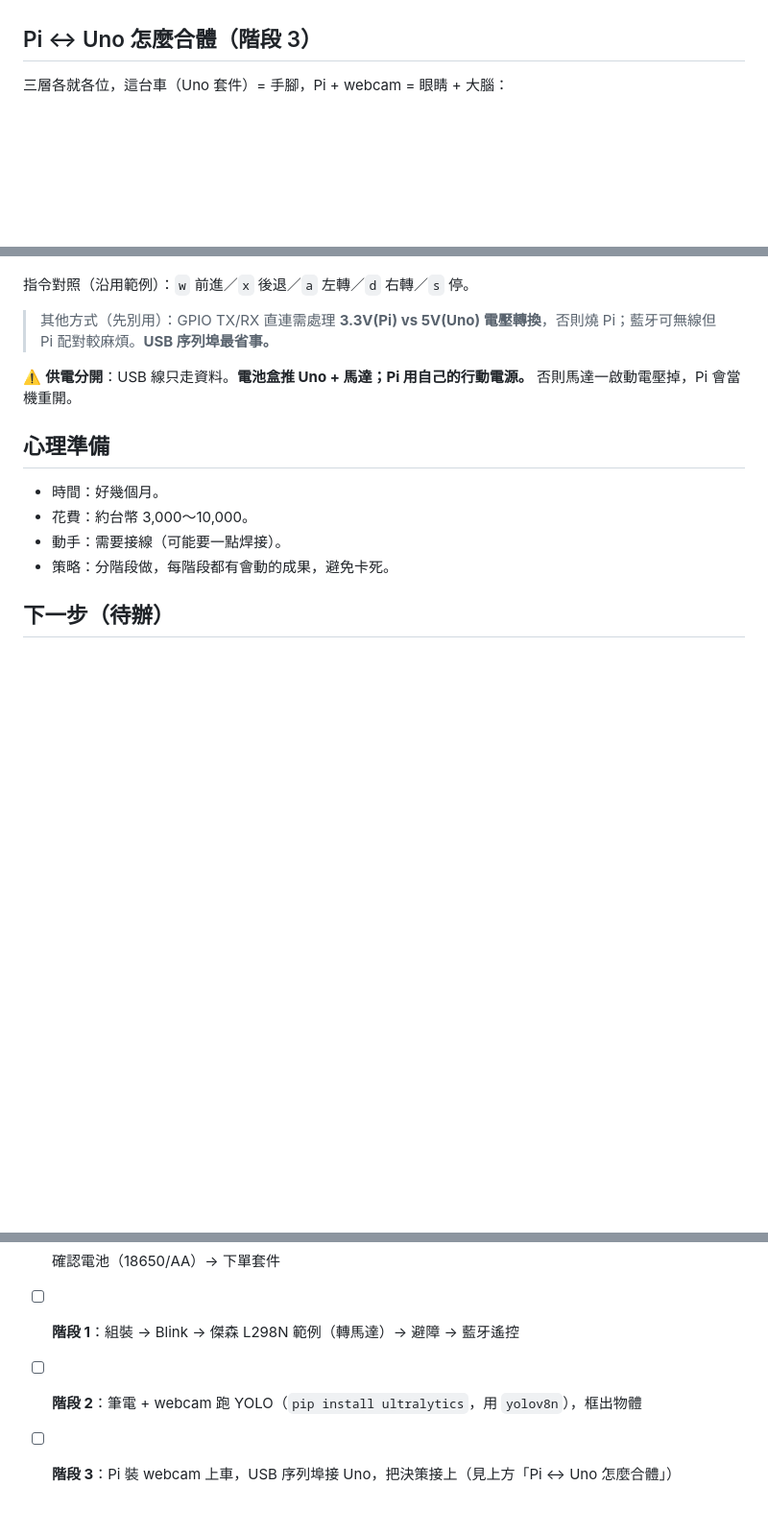
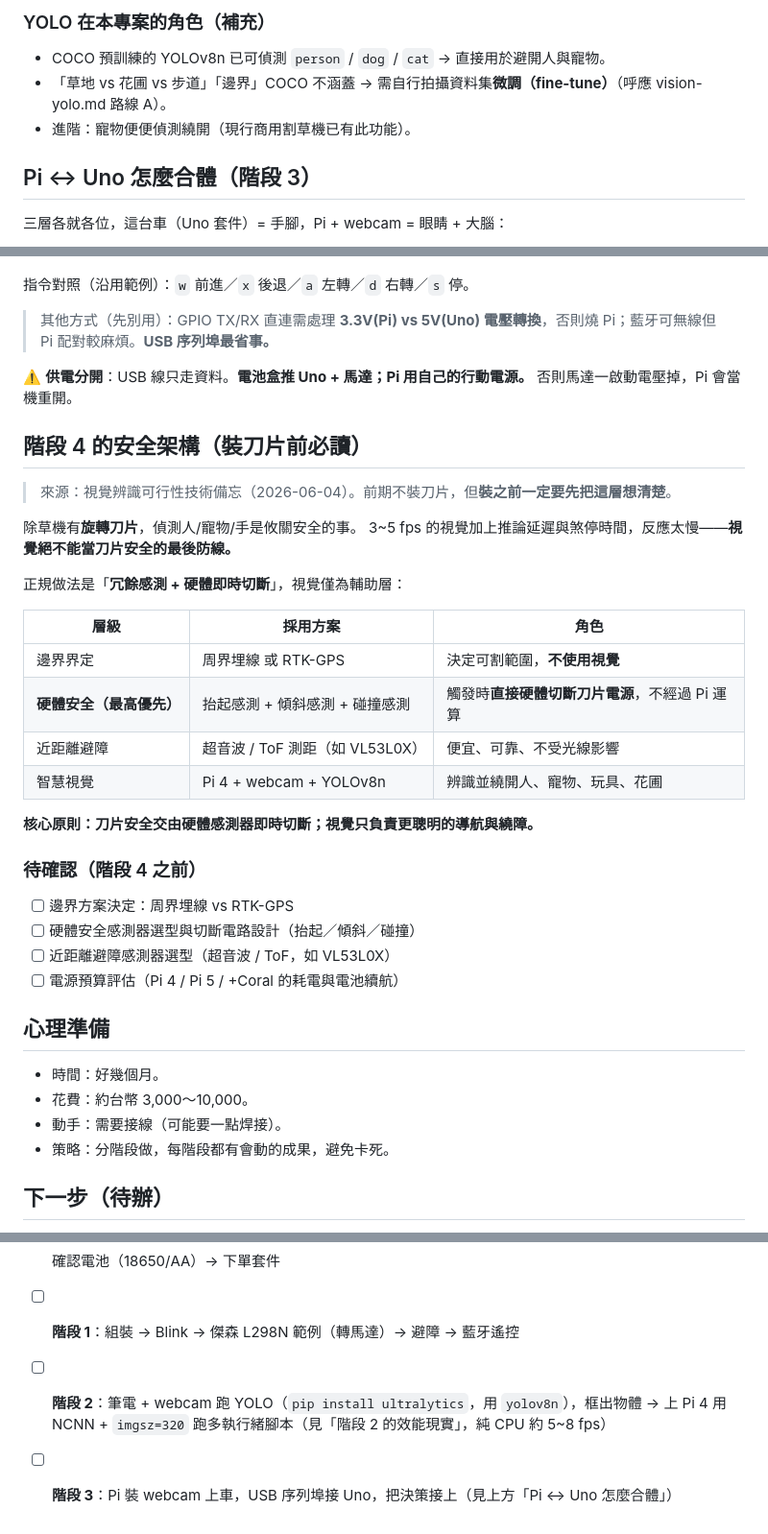
Before and after one commit to joechiboo/greenkeeper, a Markdown page: docs/hardware-roadmap.md, 3 parts joined by grey strips. Shown at 96% size. GitHub-like rendering; blank space fills up the shorter version.

Commit message:
docs: 整合 Pi 4 視覺可行性備忘（fps 實測/優化腳本/安全架構）
階段 2：補上 Pi 4 純 CPU 跑 YOLOv8n 的 fps 實測與優化手法
（NCNN/imgsz=320/多執行緒丟舊影格），附即時偵測腳本與升級路徑。
階段 4：新增刀片安全架構——冗餘感測 + 硬體即時切斷，視覺僅輔助；
邊界用埋線/RTK-GPS 不靠視覺。去除與現有文檔重複的三層架構等內容。

```diff
--- a/docs/hardware-roadmap.md
+++ b/docs/hardware-roadmap.md
@@ -72,3 +149,9 @@ GreenKeeper 不只停在模擬器，目標是做出**一台真實、會自己走
+### YOLO 在本專案的角色（補充）
+
+- COCO 預訓練的 YOLOv8n 已可偵測 `person` / `dog` / `cat` → 直接用於避開人與寵物。
+- 「草地 vs 花圃 vs 步道」「邊界」COCO 不涵蓋 → 需自行拍攝資料集**微調（fine-tune）**（呼應 vision-yolo.md 路線 A）。
+- 進階：寵物便便偵測繞開（現行商用割草機已有此功能）。
+
 ## Pi ↔ Uno 怎麼合體（階段 3）
 
 三層各就各位，這台車（Uno 套件）= 手腳，Pi + webcam = 眼睛 + 大腦：
@@ -91,6 +174,31 @@ GreenKeeper 不只停在模擬器，目標是做出**一台真實、會自己走
 
 ⚠️ **供電分開**：USB 線只走資料。**電池盒推 Uno + 馬達；Pi 用自己的行動電源。** 否則馬達一啟動電壓掉，Pi 會當機重開。
 
+## 階段 4 的安全架構（裝刀片前必讀）
+
+> 來源：視覺辨識可行性技術備忘（2026-06-04）。前期不裝刀片，但**裝之前一定要先把這層想清楚**。
+
+除草機有**旋轉刀片**，偵測人/寵物/手是攸關安全的事。
+3~5 fps 的視覺加上推論延遲與煞停時間，反應太慢——**視覺絕不能當刀片安全的最後防線。**
+
+正規做法是「**冗餘感測 + 硬體即時切斷**」，視覺僅為輔助層：
+
+| 層級 | 採用方案 | 角色 |
+|------|----------|------|
+| 邊界界定 | 周界埋線 或 RTK-GPS | 決定可割範圍，**不使用視覺** |
+| **硬體安全（最高優先）** | 抬起感測 + 傾斜感測 + 碰撞感測 | 觸發時**直接硬體切斷刀片電源**，不經過 Pi 運算 |
+| 近距離避障 | 超音波 / ToF 測距（如 VL53L0X） | 便宜、可靠、不受光線影響 |
+| 智慧視覺 | Pi 4 + webcam + YOLOv8n | 辨識並繞開人、寵物、玩具、花圃 |
+
+**核心原則：刀片安全交由硬體感測器即時切斷；視覺只負責更聰明的導航與繞障。**
+
+### 待確認（階段 4 之前）
+
+- [ ] 邊界方案決定：周界埋線 vs RTK-GPS
+- [ ] 硬體安全感測器選型與切斷電路設計（抬起／傾斜／碰撞）
+- [ ] 近距離避障感測器選型（超音波 / ToF，如 VL53L0X）
+- [ ] 電源預算評估（Pi 4 / Pi 5 / +Coral 的耗電與電池續航）
+
 ## 心理準備
 - 時間：好幾個月。
 - 花費：約台幣 3,000～10,000。
@@ -105,5 +213,5 @@ GreenKeeper 不只停在模擬器，目標是做出**一台真實、會自己走
 - [x] 決定手腳 → **傑森創工 Uno 2WD 套件**（這台用 Uno，Mega 備用）
 - [ ] 確認電池（18650/AA）→ 下單套件
 - [ ] **階段 1**：組裝 → Blink → 傑森 L298N 範例（轉馬達）→ 避障 → 藍牙遙控
-- [ ] **階段 2**：筆電 + webcam 跑 YOLO（`pip install ultralytics`，用 `yolov8n`），框出物體
+- [ ] **階段 2**：筆電 + webcam 跑 YOLO（`pip install ultralytics`，用 `yolov8n`），框出物體 → 上 Pi 4 用 NCNN + `imgsz=320` 跑多執行緒腳本（見「階段 2 的效能現實」，純 CPU 約 5~8 fps）
 - [ ] **階段 3**：Pi 裝 webcam 上車，USB 序列埠接 Uno，把決策接上（見上方「Pi ↔ Uno 怎麼合體」）
```
Also changed, not shown: other parts of docs/hardware-roadmap.md (+77 -0 lines).
